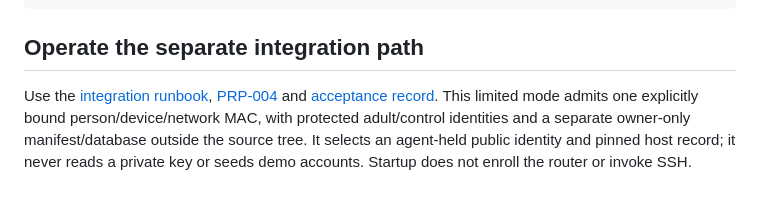
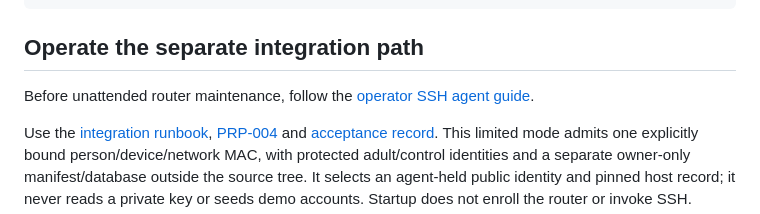
Before and after one commit to bearyjd/couvre-feu, a Markdown page: README.md, the part around the change. Drawn GitHub-style; blank space fills up the shorter version.

Commit message:
docs: link operator key readiness from integration instructions

````diff
--- a/README.md
+++ b/README.md
@@ -31,6 +31,8 @@ npm run test:web
 ```
 
 ## Operate the separate integration path
+
+Before unattended router maintenance, follow the [operator SSH agent guide](docs/runbooks/operator-ssh-agent.md).
 
 Use the [integration runbook](docs/integration-004.md), [PRP-004](docs/prp/PRP-004-router-integration.md) and [acceptance record](docs/acceptance-004.md). This limited mode admits one explicitly bound person/device/network MAC, with protected adult/control identities and a separate owner-only manifest/database outside the source tree. It selects an agent-held public identity and pinned host record; it never reads a private key or seeds demo accounts. Startup does not enroll the router or invoke SSH.
 
````
